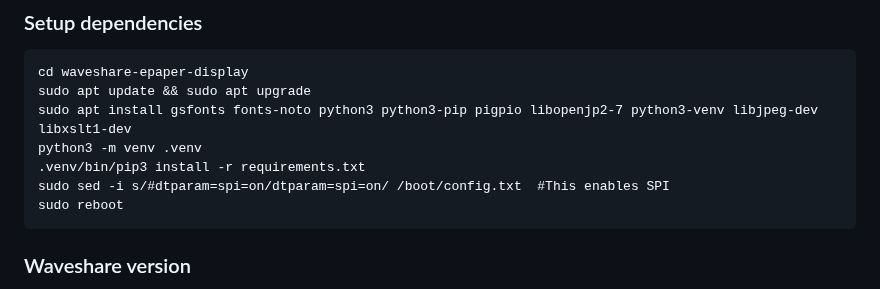
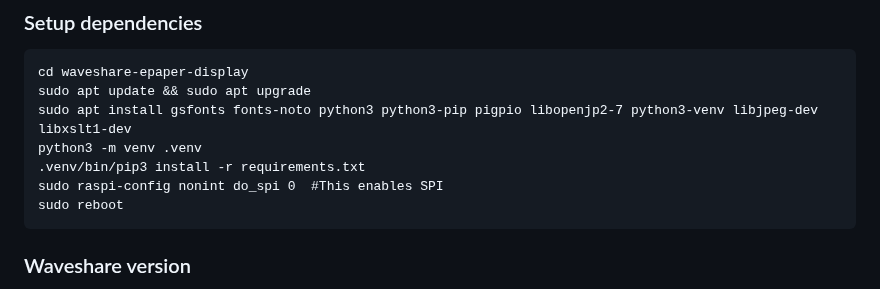
Before and after one commit to mendhak/waveshare-epaper-display, a Markdown page: README.md, the part around the change. Rendered like a GitHub page.

Commit message:
Use raspi-config to enable SPI

```diff
--- a/README.md
+++ b/README.md
@@ -79,7 +79,7 @@ This should create a `/home/pi/waveshare-epaper-display` directory.
     sudo apt install gsfonts fonts-noto python3 python3-pip pigpio libopenjp2-7 python3-venv libjpeg-dev libxslt1-dev
     python3 -m venv .venv
     .venv/bin/pip3 install -r requirements.txt
-    sudo sed -i s/#dtparam=spi=on/dtparam=spi=on/ /boot/config.txt  #This enables SPI
+    sudo raspi-config nonint do_spi 0  #This enables SPI
     sudo reboot
 
 
```
